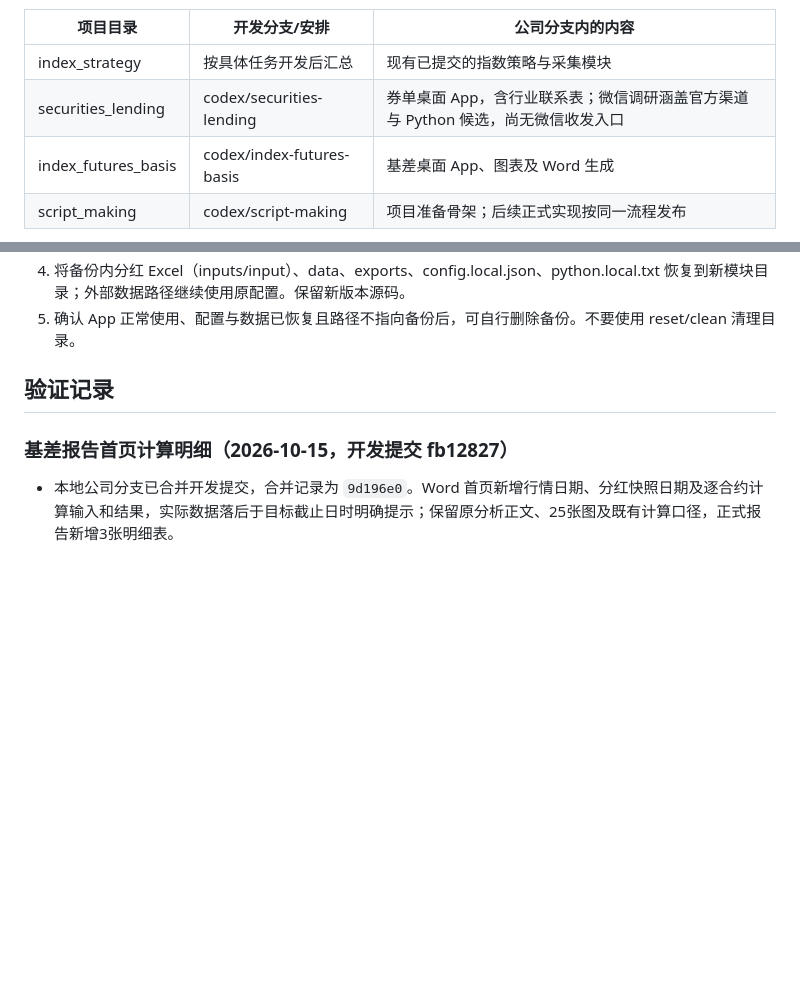
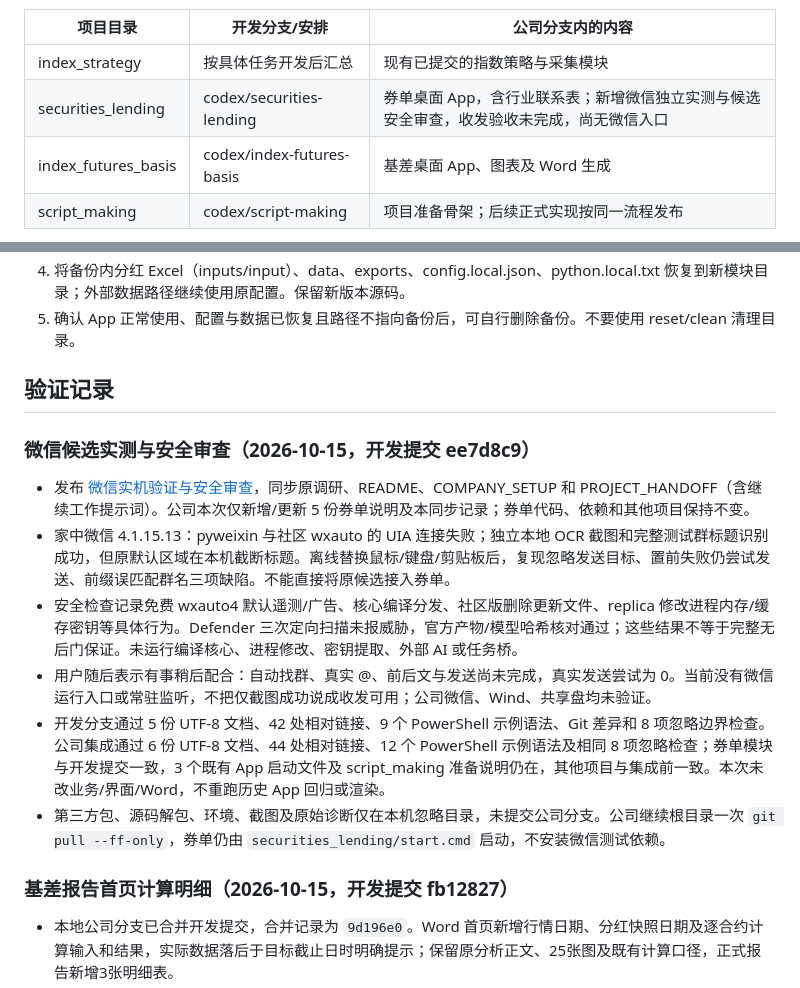
Before and after one commit to vanadium22/Delta1, a Markdown page: COMPANY_SYNC.md, 2 parts joined by grey strips. Drawn GitHub-style; blank space fills up the shorter version.

Commit message:
Publish WeChat validation and security review status

```diff
--- a/COMPANY_SYNC.md
+++ b/COMPANY_SYNC.md
@@ -26,7 +26,7 @@ dashboard/                        # 公司 Git 仓库根目录
 | 项目目录 | 开发分支/安排 | 公司分支内的内容 |
 | --- | --- | --- |
 | index_strategy | 按具体任务开发后汇总 | 现有已提交的指数策略与采集模块 |
-| securities_lending | codex/securities-lending | 券单桌面 App，含行业联系表；微信调研涵盖官方渠道与 Python 候选，尚无微信收发入口 |
+| securities_lending | codex/securities-lending | 券单桌面 App，含行业联系表；新增微信独立实测与候选安全审查，收发验收未完成，尚无微信入口 |
 | index_futures_basis | codex/index-futures-basis | 基差桌面 App、图表及 Word 生成 |
 | script_making | codex/script-making | 项目准备骨架；后续正式实现按同一流程发布 |
 
@@ -117,6 +117,15 @@ git pull --ff-only
 
 ## 验证记录
 
+### 微信候选实测与安全审查（2026-10-15，开发提交 ee7d8c9）
+
+- 发布 [微信实机验证与安全审查](securities_lending/WECHAT_VALIDATION.md)，同步原调研、README、COMPANY_SETUP 和 PROJECT_HANDOFF（含继续工作提示词）。公司本次仅新增/更新 5 份券单说明及本同步记录；券单代码、依赖和其他项目保持不变。
+- 家中微信 4.1.15.13：pyweixin 与社区 wxauto 的 UIA 连接失败；独立本地 OCR 截图和完整测试群标题识别成功，但原默认区域在本机截断标题。离线替换鼠标/键盘/剪贴板后，复现忽略发送目标、置前失败仍尝试发送、前缀误匹配群名三项缺陷。不能直接将原候选接入券单。
+- 安全检查记录免费 wxauto4 默认遥测/广告、核心编译分发、社区版删除更新文件、replica 修改进程内存/缓存密钥等具体行为。Defender 三次定向扫描未报威胁，官方产物/模型哈希核对通过；这些结果不等于完整无后门保证。未运行编译核心、进程修改、密钥提取、外部 AI 或任务桥。
+- 用户随后表示有事稍后配合：自动找群、真实 @、前后文与发送尚未完成，真实发送尝试为 0。当前没有微信运行入口或常驻监听，不把仅截图成功说成收发可用；公司微信、Wind、共享盘均未验证。
+- 开发分支通过 5 份 UTF-8 文档、42 处相对链接、9 个 PowerShell 示例语法、Git 差异和 8 项忽略边界检查。公司集成通过 6 份 UTF-8 文档、44 处相对链接、12 个 PowerShell 示例语法及相同 8 项忽略检查；券单模块与开发提交一致，3 个既有 App 启动文件及 script_making 准备说明仍在，其他项目与集成前一致。本次未改业务/界面/Word，不重跑历史 App 回归或渲染。
+- 第三方包、源码解包、环境、截图及原始诊断仅在本机忽略目录，未提交公司分支。公司继续根目录一次 `git pull --ff-only`，券单仍由 `securities_lending/start.cmd` 启动，不安装微信测试依赖。
+
 ### 基差报告首页计算明细（2026-10-15，开发提交 fb12827）
 
 - 本地公司分支已合并开发提交，合并记录为 `9d196e0`。Word 首页新增行情日期、分红快照日期及逐合约计算输入和结果，实际数据落后于目标截止日时明确提示；保留原分析正文、25张图及既有计算口径，正式报告新增3张明细表。
```
